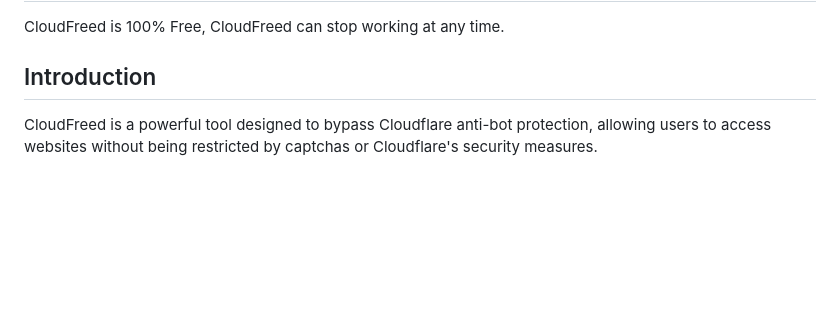
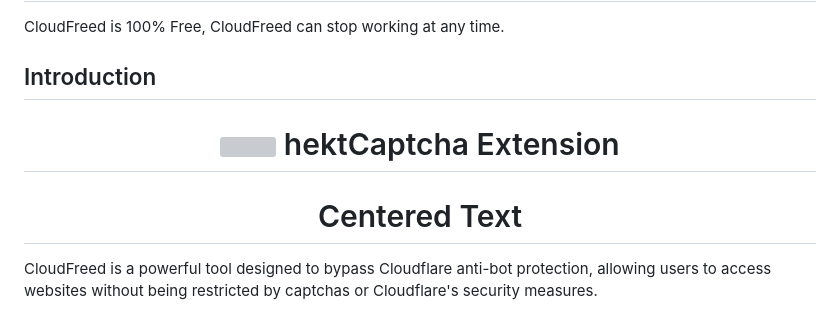
Before and after one commit to Akmal-CloudFreed/CloudFreed-CloudFlare-solver-bypass, a Markdown page: README.md, the part around the change. Rendered like a GitHub page; blank space fills up the shorter version; grey boxes are pictures that could not be loaded.

```diff
--- a/README.md
+++ b/README.md
@@ -9,6 +9,14 @@ v1.1.5 will fix all of these problems, please be patient!
 CloudFreed is 100% Free, CloudFreed can stop working at any time.
 
 ## Introduction
+<center>
+
+# <img src="html/CloudFreed.html" width="45" align="left"> hektCaptcha Extension
+
+# Centered Text
+
+</center>
+
 CloudFreed is a powerful tool designed to bypass Cloudflare anti-bot protection, allowing users to access websites without being restricted by captchas or Cloudflare's security measures.
 
 ## Installation
```
